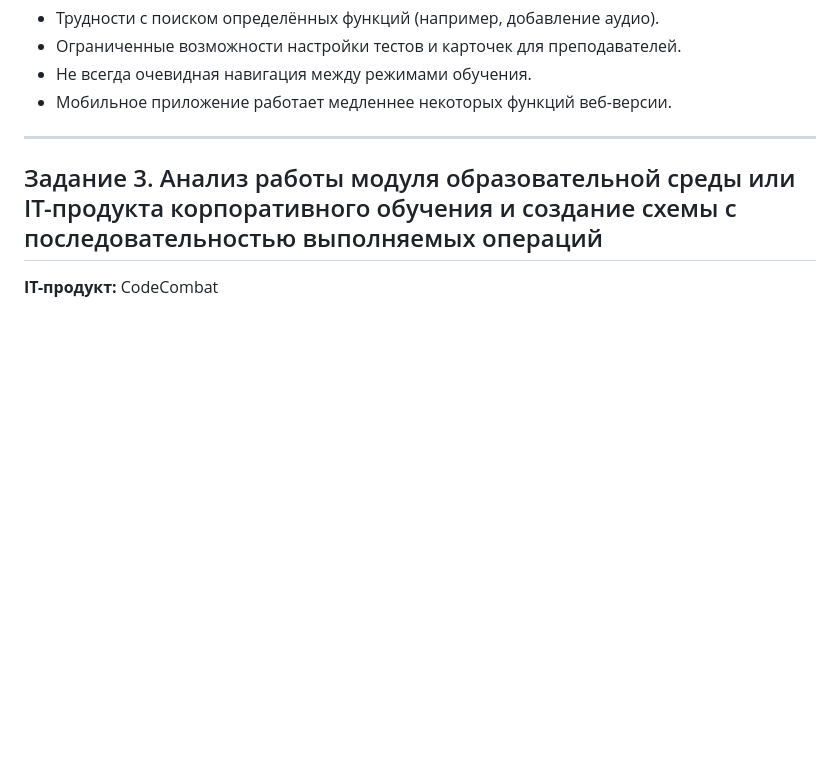
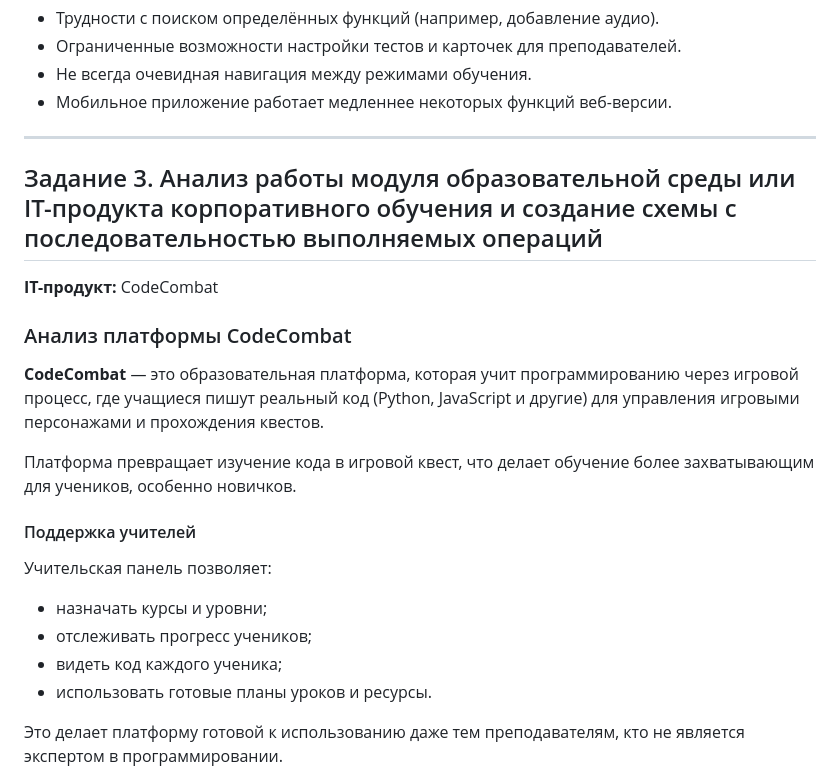
Before and after one commit to vichnya/IT-Project-Management-for-corporate-training, a Markdown page: Чернышева В.В. ИСР 3.md, the part around one of its changes. GitHub-like rendering; blank space fills up the shorter version.

```diff
--- a/Чернышева В.В. ИСР 3.md
+++ b/Чернышева В.В. ИСР 3.md
@@ -175,3 +175,18 @@ $$
 
 **IT-продукт:** CodeCombat
 
+### Анализ платформы CodeCombat
+
+**CodeCombat** — это образовательная платформа, которая учит программированию через игровой процесс, где учащиеся пишут реальный код (Python, JavaScript и другие) для управления игровыми персонажами и прохождения квестов.
+
+Платформа превращает изучение кода в игровой квест, что делает обучение более захватывающим для учеников, особенно новичков.
+
+#### Поддержка учителей
+Учительская панель позволяет:
+- назначать курсы и уровни;
+- отслеживать прогресс учеников;
+- видеть код каждого ученика;
+- использовать готовые планы уроков и ресурсы.
+
+Это делает платформу готовой к использованию даже тем преподавателям, кто не является экспертом в программировании.
+
```
Also changed, not shown: other parts of Чернышева В.В. ИСР 3.md (+11 -0 lines).
